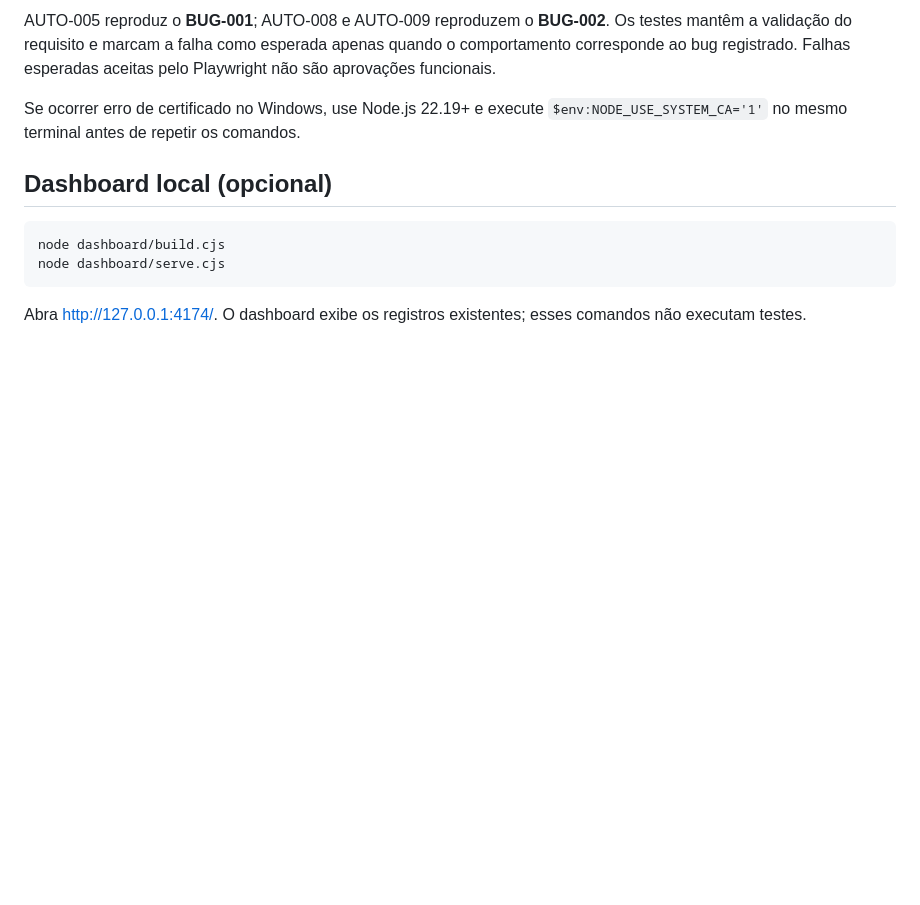
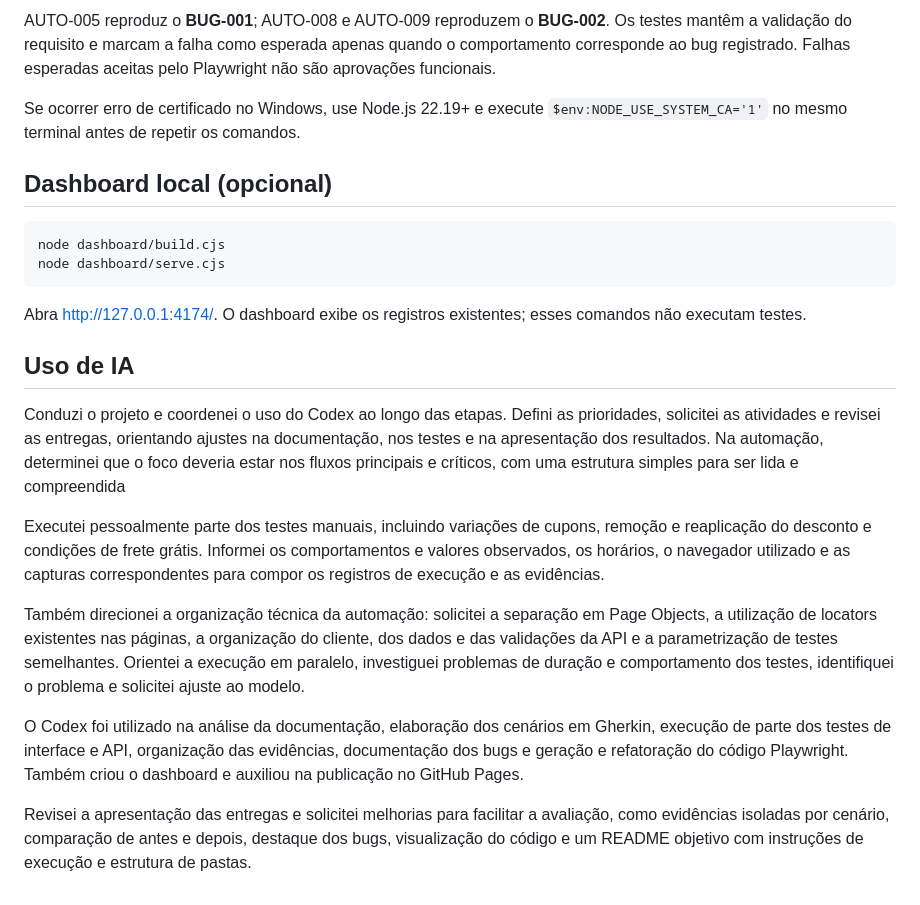
Before and after one commit to c00rvus/verzel-store, a Markdown page: README.md, the part around the change. Drawn GitHub-style; blank space fills up the shorter version.

Commit message:
Adiciona declaração de uso de IA ao README

````diff
--- a/README.md
+++ b/README.md
@@ -125,3 +125,15 @@ node dashboard/serve.cjs
 ```
 
 Abra [http://127.0.0.1:4174/](http://127.0.0.1:4174/). O dashboard exibe os registros existentes; esses comandos não executam testes.
+
+## Uso de IA
+
+Conduzi o projeto e coordenei o uso do Codex ao longo das etapas. Defini as prioridades, solicitei as atividades e revisei as entregas, orientando ajustes na documentação, nos testes e na apresentação dos resultados. Na automação, determinei que o foco deveria estar nos fluxos principais e críticos, com uma estrutura simples para ser lida e compreendida
+
+Executei pessoalmente parte dos testes manuais, incluindo variações de cupons, remoção e reaplicação do desconto e condições de frete grátis. Informei os comportamentos e valores observados, os horários, o navegador utilizado e as capturas correspondentes para compor os registros de execução e as evidências.
+
+Também direcionei a organização técnica da automação: solicitei a separação em Page Objects, a utilização de locators existentes nas páginas, a organização do cliente, dos dados e das validações da API e a parametrização de testes semelhantes. Orientei a execução em paralelo, investiguei problemas de duração e comportamento dos testes, identifiquei o problema e solicitei ajuste ao modelo.
+
+O Codex foi utilizado na análise da documentação, elaboração dos cenários em Gherkin, execução de parte dos testes de interface e API, organização das evidências, documentação dos bugs e geração e refatoração do código Playwright. Também criou o dashboard e auxiliou na publicação no GitHub Pages.
+
+Revisei a apresentação das entregas e solicitei melhorias para facilitar a avaliação, como evidências isoladas por cenário, comparação de antes e depois, destaque dos bugs, visualização do código e um README objetivo com instruções de execução e estrutura de pastas.
````
